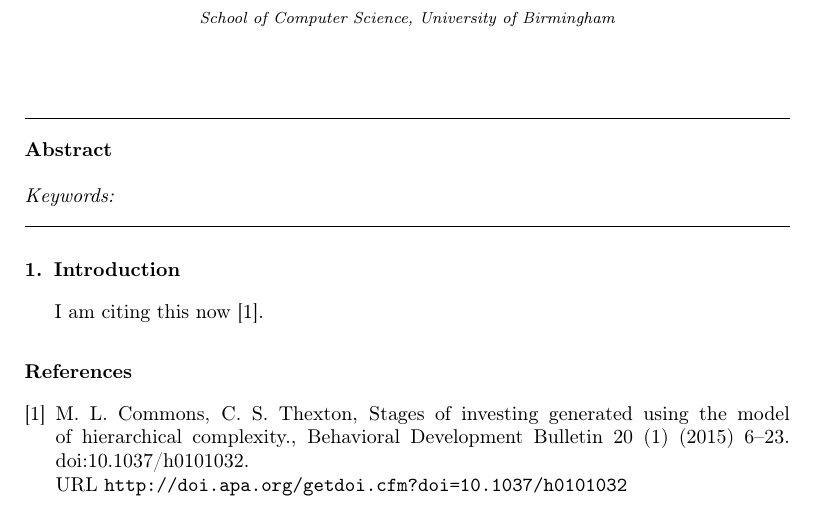
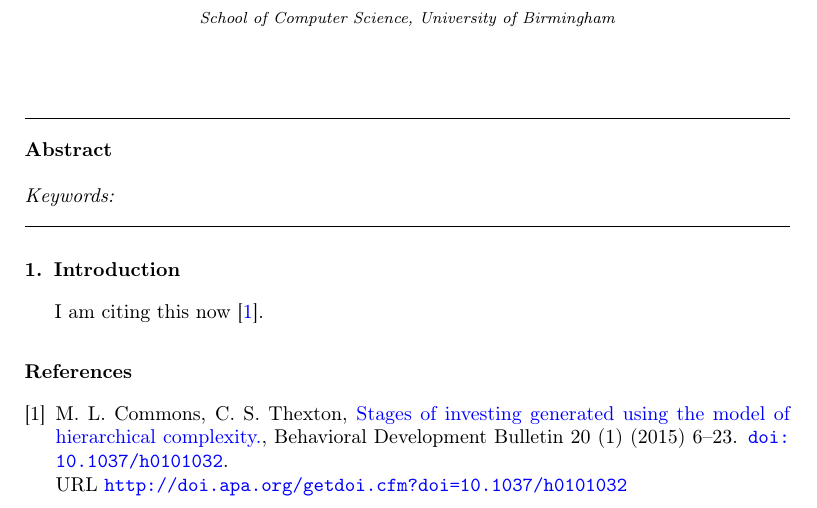
Before and after one commit to amar-laksh/latexy, a LaTeX paper (articles/elsarticle-template-num.tex): part of the page, cut so that both start at the same text. Compiled offline with pdfLaTeX.

Commit message:
Changed a bit

```diff
--- a/articles/elsarticle-template-num.tex
+++ b/articles/elsarticle-template-num.tex
@@ -25,6 +25,18 @@
 
 %% The amssymb package provides various useful mathematical symbols
 \usepackage{amssymb}
+\usepackage{amsmath}
+\usepackage{graphicx}
+\graphicspath{{./figures/}}
+\usepackage[colorlinks]{hyperref}
+\hypersetup{citecolor=DeepPink4}
+\hypersetup{linkcolor=DarkRed}
+\hypersetup{urlcolor=DarkBlue}
+\usepackage{hyperref}
+\usepackage{subcaption}
+\usepackage{minted}
+
+%% The amsthm package provides extended theorem environments
 %% The amsthm package provides extended theorem environments
 %% \usepackage{amsthm}
 
```
